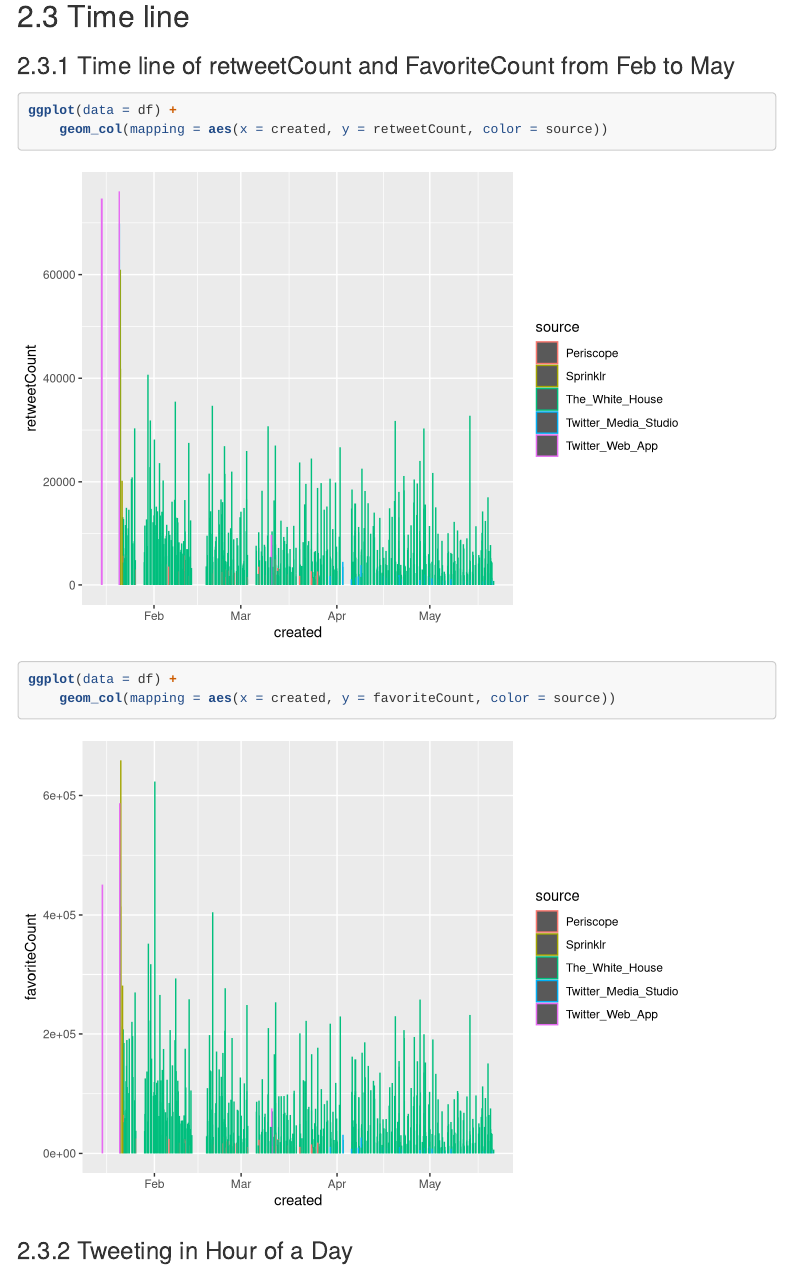
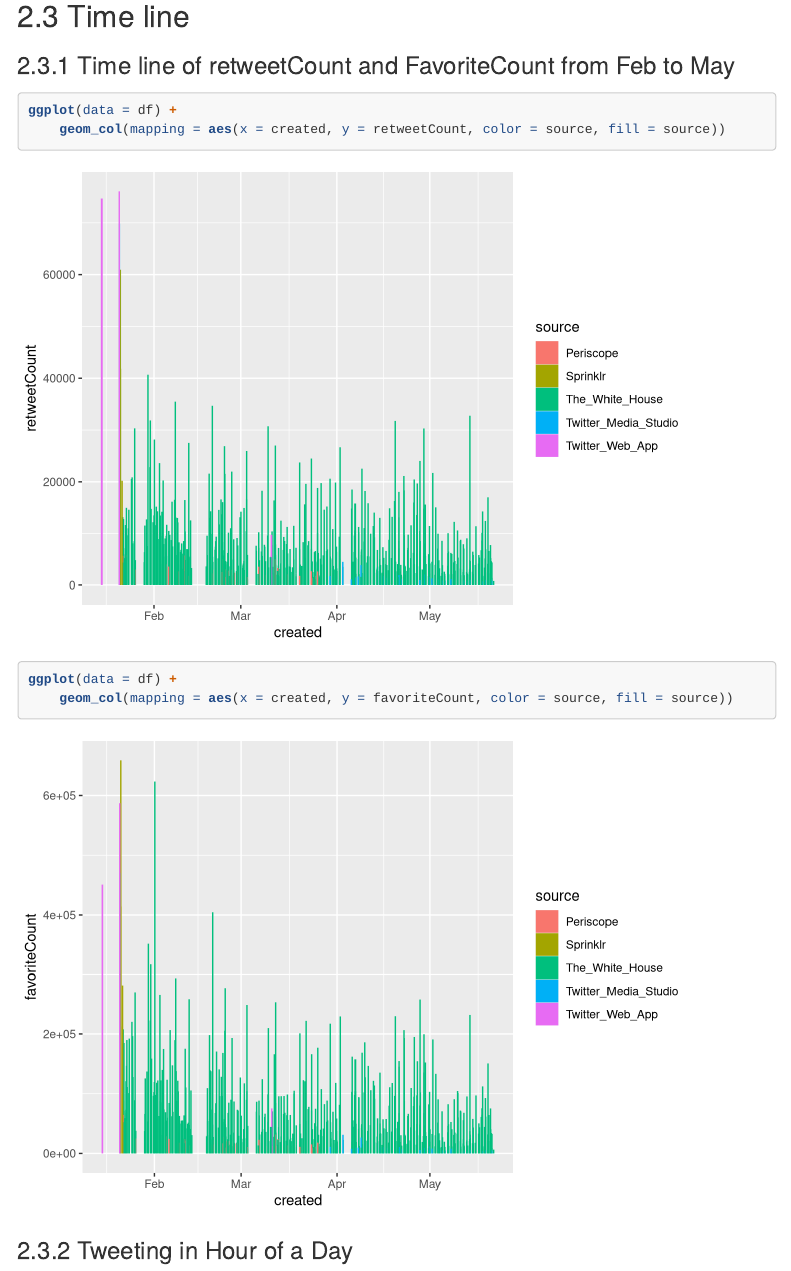
Before and after one commit to sevenpray/2021R_biden_report, an R Markdown document (Biden POTUS Final Project.Rmd): the page in a window 1100 px wide, from 1180 px down. Rendered offline with R 4.5, knitr and Pandoc, with nearby package versions; some code elsewhere in the file could not run offline; menus at the side of the page are left out; long lines of code are wrapped.

Commit message:
Update Biden POTUS Final Project.Rmd

````diff
--- a/Biden POTUS Final Project.Rmd
+++ b/Biden POTUS Final Project.Rmd
@@ -76,10 +76,10 @@ tweet_words <- df %>%
 ```{r}
 
 ggplot(data = df) +
-    geom_col(mapping = aes(x = created, y = retweetCount, color = source))
+    geom_col(mapping = aes(x = created, y = retweetCount, color = source, fill = source))
 
 ggplot(data = df) +
-    geom_col(mapping = aes(x = created, y = favoriteCount, color = source))
+    geom_col(mapping = aes(x = created, y = favoriteCount, color = source, fill = source))
 ```
 
 ### Tweeting in Hour of a Day
````
